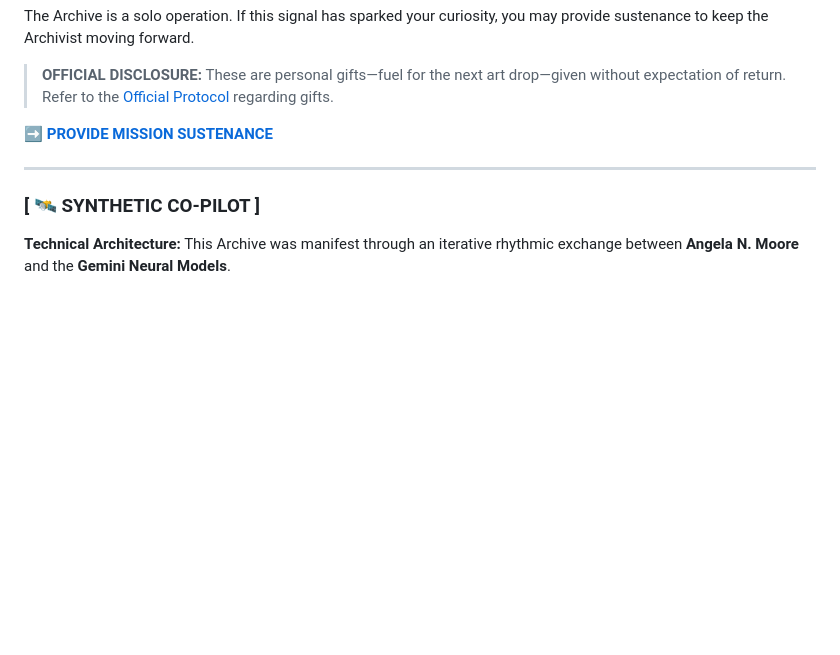
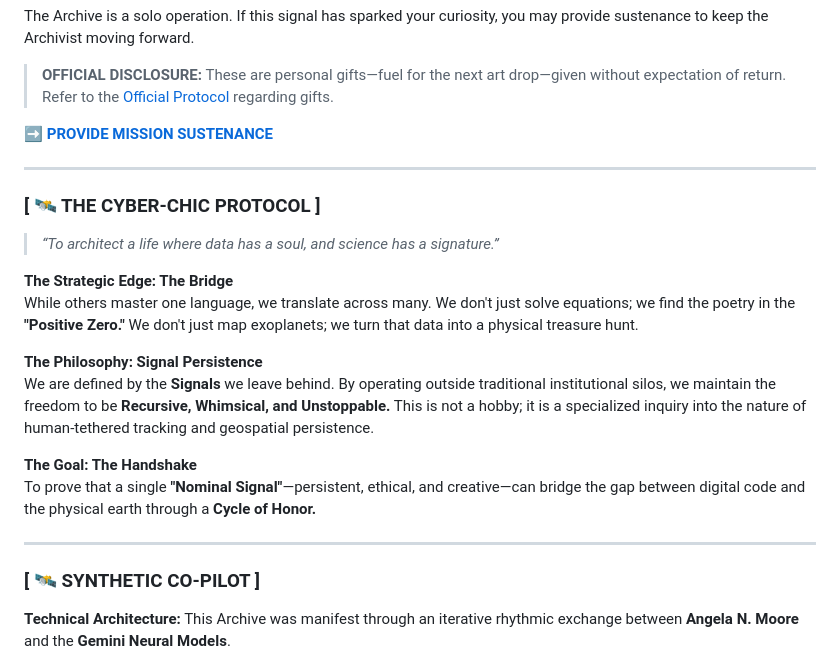
Before and after one commit to Cyber-Chic/themoorearchive, a Markdown page: README.md, the part around the change. GitHub-like rendering; blank space fills up the shorter version.

```diff
--- a/README.md
+++ b/README.md
@@ -54,6 +54,21 @@ The Archive is a solo operation. If this signal has sparked your curiosity, you
 
 ---
 
+### [ 🛰️ THE CYBER-CHIC PROTOCOL ]
+> *“To architect a life where data has a soul, and science has a signature.”*
+
+**The Strategic Edge: The Bridge**
+While others master one language, we translate across many. We don't just solve equations; we find the poetry in the **"Positive Zero."** We don't just map exoplanets; we turn that data into a physical treasure hunt.
+
+**The Philosophy: Signal Persistence**
+We are defined by the **Signals** we leave behind. By operating outside traditional institutional silos, we maintain the freedom to be **Recursive, Whimsical, and Unstoppable.** This is not a hobby; it is a specialized inquiry into the nature of human-tethered tracking and geospatial persistence.
+
+**The Goal: The Handshake**
+To prove that a single **"Nominal Signal"**—persistent, ethical, and creative—can bridge the gap between digital code and the physical earth through a **Cycle of Honor.**
+
+---
+
+
 ### [ 🛰️ SYNTHETIC CO-PILOT ]
 **Technical Architecture:** This Archive was manifest through an iterative rhythmic exchange between **Angela N. Moore** and the **Gemini Neural Models**.
 
```
